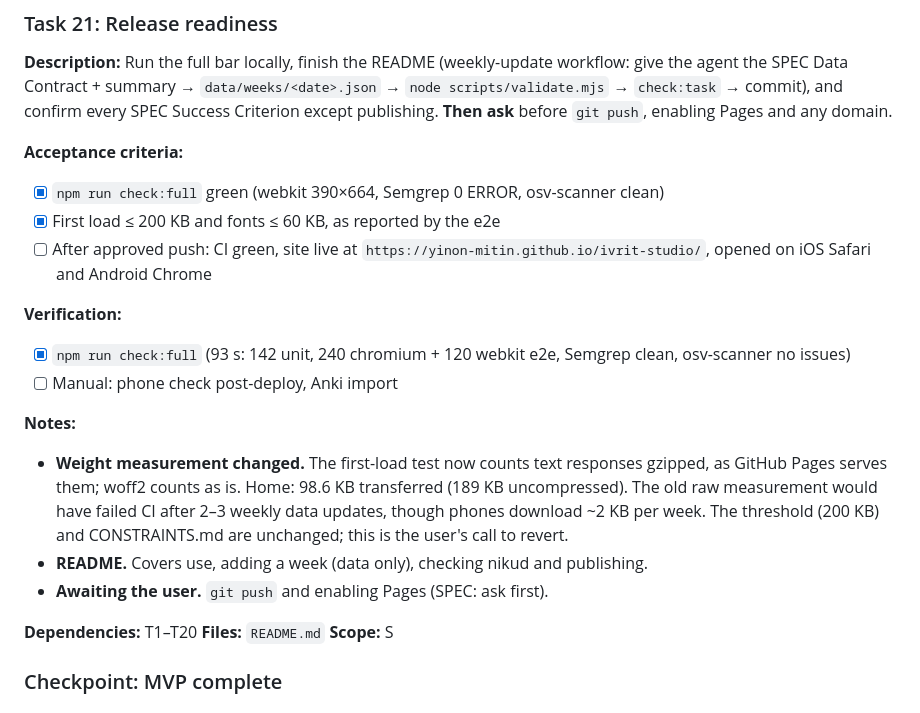
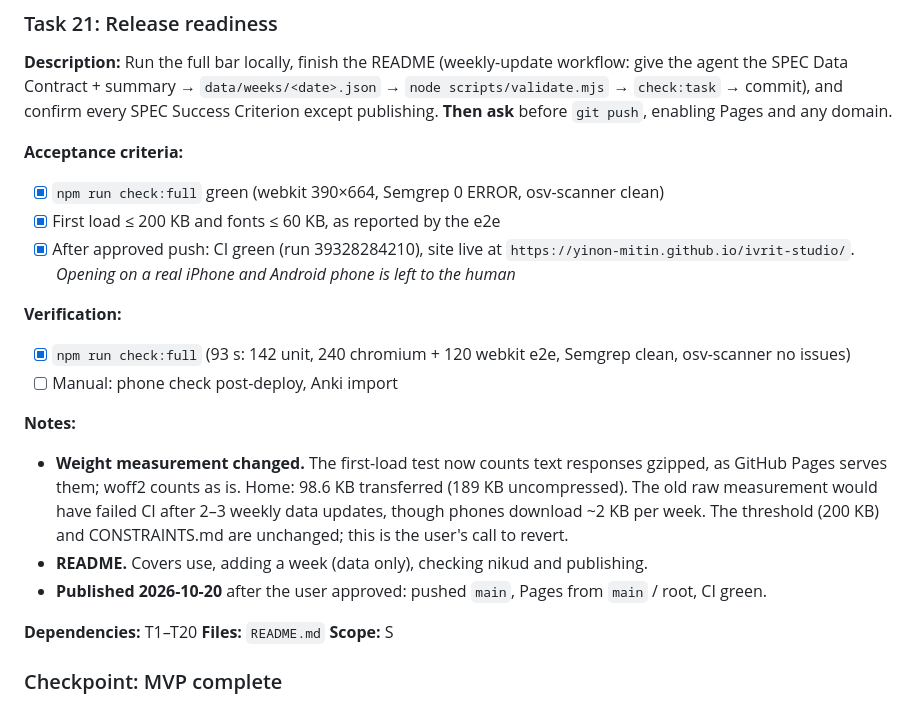
Before and after one commit to yinon-mitin/ivrit-studio, a Markdown page: tasks/todo.md, the part around the change. Rendered like a GitHub page.

Commit message:
chore(tasks): mark Task 21 done — published, CI green
Co-Authored-By: Claude Opus 5.5 <noreply@anthropic.com>

```diff
--- a/tasks/todo.md
+++ b/tasks/todo.md
@@ -462,7 +462,7 @@ Every task's Definition of Done: `npm run check:fast` after edits, `npm run chec
 **Acceptance criteria:**
 - [x] `npm run check:full` green (webkit 390×664, Semgrep 0 ERROR, osv-scanner clean)
 - [x] First load ≤ 200 KB and fonts ≤ 60 KB, as reported by the e2e
-- [ ] After approved push: CI green, site live at `https://yinon-mitin.github.io/ivrit-studio/`, opened on iOS Safari and Android Chrome
+- [x] After approved push: CI green (run 39328284210), site live at `https://yinon-mitin.github.io/ivrit-studio/`. *Opening on a real iPhone and Android phone is left to the human*
 
 **Verification:**
 - [x] `npm run check:full` (93 s: 142 unit, 240 chromium + 120 webkit e2e, Semgrep clean, osv-scanner no issues)
@@ -471,7 +471,7 @@ Every task's Definition of Done: `npm run check:fast` after edits, `npm run chec
 **Notes:**
 - **Weight measurement changed.** The first-load test now counts text responses gzipped, as GitHub Pages serves them; woff2 counts as is. Home: 98.6 KB transferred (189 KB uncompressed). The old raw measurement would have failed CI after 2–3 weekly data updates, though phones download ~2 KB per week. The threshold (200 KB) and CONSTRAINTS.md are unchanged; this is the user's call to revert.
 - **README.** Covers use, adding a week (data only), checking nikud and publishing.
-- **Awaiting the user.** `git push` and enabling Pages (SPEC: ask first).
+- **Published 2026-10-20** after the user approved: pushed `main`, Pages from `main` / root, CI green.
 
 **Dependencies:** T1–T20
 **Files:** `README.md`
```
